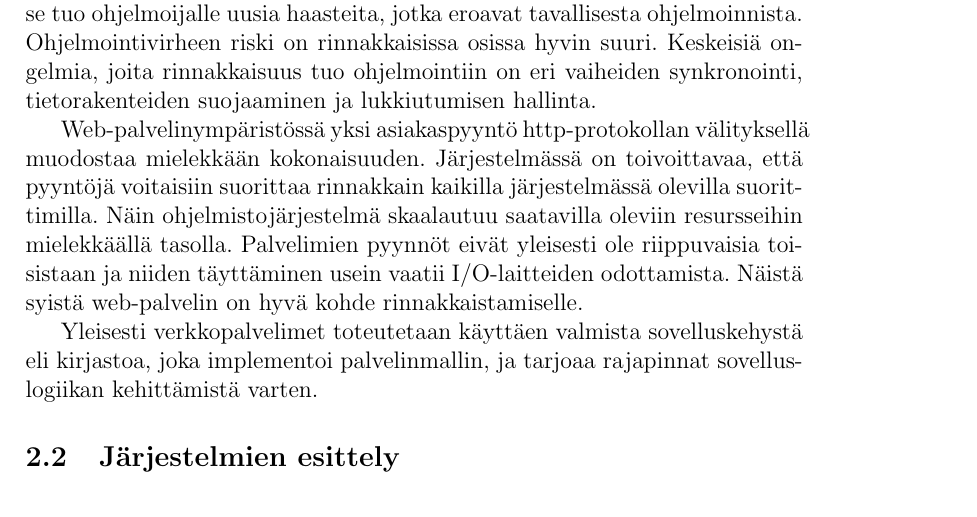
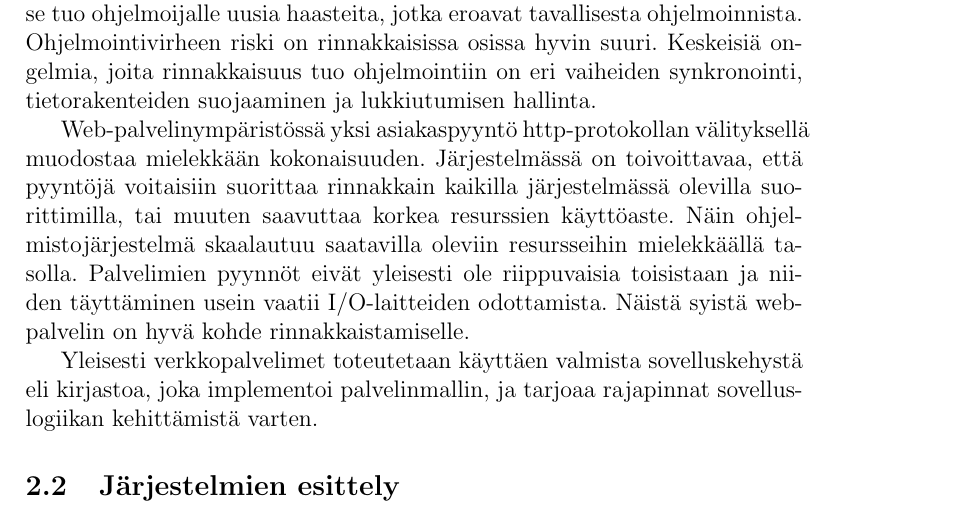
Before and after one commit to ViliLipo/tktkandi, a LaTeX document (osat/osa2.tex): part of page 5 of 9, cut so that both start at the same text. Compiled offline with pdfLaTeX.

```diff
--- a/osat/osa2.tex
+++ b/osat/osa2.tex
@@ -111,7 +111,8 @@
 Web-palvelinympäristössä yksi asiakaspyyntö http-protokollan välityksellä
 muodostaa mielekkään kokonaisuuden.
 Järjestelmässä on toivoittavaa, että pyyntöjä voitaisiin suorittaa
-rinnakkain kaikilla järjestelmässä olevilla suorittimilla.
+rinnakkain kaikilla järjestelmässä olevilla suorittimilla, tai muuten
+saavuttaa korkea resurssien käyttöaste.
 Näin ohjelmistojärjestelmä skaalautuu saatavilla oleviin resursseihin
 mielekkäällä tasolla. Palvelimien pyynnöt eivät yleisesti ole riippuvaisia
 toisistaan ja niiden täyttäminen usein vaatii I/O-laitteiden odottamista.
```
Also changed, not shown: osat/kandi_zot.bib (+1 -1 lines).
